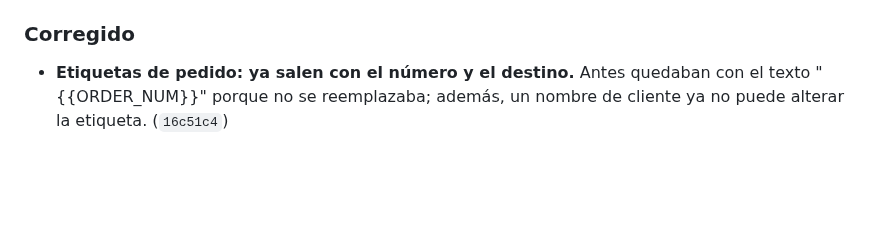
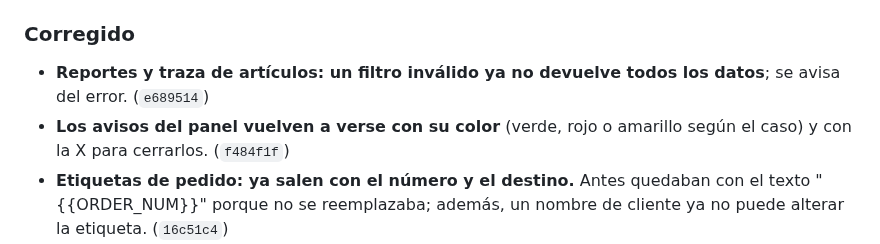
Before and after one commit to Jonnyonz/Tracker360, a Markdown page: CHANGELOG.md, the part around the change. Rendered like a GitHub page; blank space fills up the shorter version.

Commit message:
CHANGELOG: filtros de reportes y avisos del panel
Signed-off-by: Jonnyonz <jonaiker.jimenez.g@gmail.com>

```diff
--- a/CHANGELOG.md
+++ b/CHANGELOG.md
@@ -58,6 +58,10 @@ Cambios de Tracker360, del más nuevo al más viejo. Cada entrada corresponde a
   con su avance, sus participantes y sus observaciones. (`f5d1fe9`)
 
 ### Corregido
+- **Reportes y traza de artículos: un filtro inválido ya no devuelve todos los datos**; se avisa
+  del error. (`e689514`)
+- **Los avisos del panel vuelven a verse con su color** (verde, rojo o amarillo según el caso) y con
+  la X para cerrarlos. (`f484f1f`)
 - **Etiquetas de pedido: ya salen con el número y el destino.** Antes quedaban con el texto
   "{{ORDER_NUM}}" porque no se reemplazaba; además, un nombre de cliente ya no puede alterar la
   etiqueta. (`16c51c4`)
```
